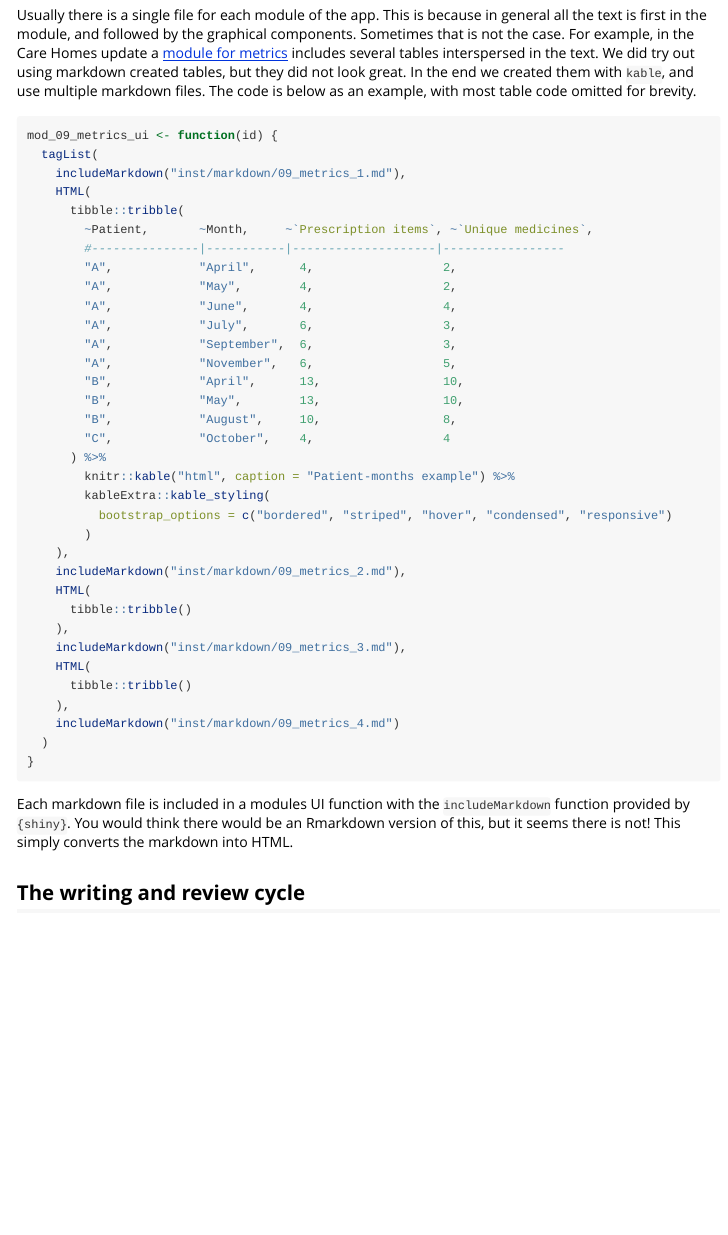
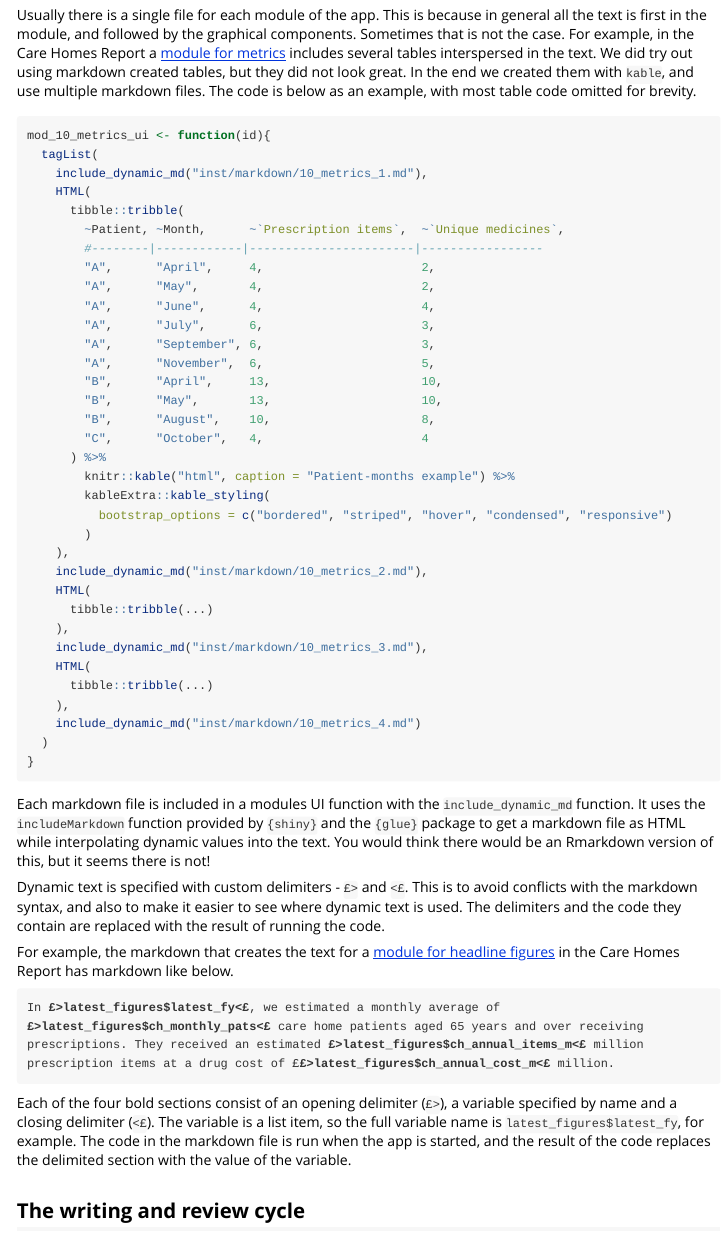
Before and after one commit to nhsbsa-data-analytics/nhsbsaShinyR, an R Markdown document (vignettes/writing-and-reviewing-text.Rmd): the page in a window 1100 px wide, from 300 px down. Rendered offline with R 4.5, knitr and Pandoc, with nearby package versions.

Commit message:
Update vignette with dynamic text details

````diff
--- a/vignettes/writing-and-reviewing-text.Rmd
+++ b/vignettes/writing-and-reviewing-text.Rmd
@@ -28,46 +28,71 @@ The text markdown lives in the `inst/app/www/assets/markdown` folder.
 list.files("../inst/app/www/assets/markdown")
 ```
 
-Usually there is a single file for each module of the app. This is because in general all the text is first in the module, and followed by the graphical components. Sometimes that is not the case. For example, in the Care Homes update a [module for metrics](https://github.com/nhsbsa-data-analytics/care-home-prescribing-2020-2023/blob/main/R/mod_10_metrics.R) includes several tables interspersed in the text. We did try out using markdown created tables, but they did not look great. In the end we created them with `kable`, and use multiple markdown files. The code is below as an example, with most table code omitted for brevity.
+Usually there is a single file for each module of the app. This is because in general all the text is first in the module, and followed by the graphical components. Sometimes that is not the case. For example, in the Care Homes Report a [module for metrics](https://github.com/nhsbsa-data-analytics/care-home-prescribing-2020-2023/blob/main/R/mod_10_metrics.R) includes several tables interspersed in the text. We did try out using markdown created tables, but they did not look great. In the end we created them with `kable`, and use multiple markdown files. The code is below as an example, with most table code omitted for brevity.
 
 ```{r, eval=FALSE}
-mod_09_metrics_ui <- function(id) {
+mod_10_metrics_ui <- function(id){
   tagList(
-    includeMarkdown("inst/markdown/09_metrics_1.md"),
+    include_dynamic_md("inst/markdown/10_metrics_1.md"),
     HTML(
       tibble::tribble(
-        ~Patient,       ~Month,     ~`Prescription items`, ~`Unique medicines`,
-        #---------------|-----------|--------------------|-----------------
-        "A",            "April",      4,                  2,
-        "A",            "May",        4,                  2,
-        "A",            "June",       4,                  4,
-        "A",            "July",       6,                  3,
-        "A",            "September",  6,                  3,
-        "A",            "November",   6,                  5,
-        "B",            "April",      13,                 10,
-        "B",            "May",        13,                 10,
-        "B",            "August",     10,                 8,
-        "C",            "October",    4,                  4
+        ~Patient, ~Month,      ~`Prescription items`,  ~`Unique medicines`,
+        #--------|------------|-----------------------|-----------------
+        "A",      "April",     4,                      2,
+        "A",      "May",       4,                      2,
+        "A",      "June",      4,                      4,
+        "A",      "July",      6,                      3,
+        "A",      "September", 6,                      3,
+        "A",      "November",  6,                      5,
+        "B",      "April",     13,                     10,
+        "B",      "May",       13,                     10,
+        "B",      "August",    10,                     8,
+        "C",      "October",   4,                      4
       ) %>%
         knitr::kable("html", caption = "Patient-months example") %>%
         kableExtra::kable_styling(
           bootstrap_options = c("bordered", "striped", "hover", "condensed", "responsive")
         )
     ),
-    includeMarkdown("inst/markdown/09_metrics_2.md"),
+    include_dynamic_md("inst/markdown/10_metrics_2.md"),
     HTML(
-      tibble::tribble()
+      tibble::tribble(...)
     ),
-    includeMarkdown("inst/markdown/09_metrics_3.md"),
+    include_dynamic_md("inst/markdown/10_metrics_3.md"),
     HTML(
-      tibble::tribble()
+      tibble::tribble(...)
     ),
-    includeMarkdown("inst/markdown/09_metrics_4.md")
+    include_dynamic_md("inst/markdown/10_metrics_4.md")
   )
 }
 ```
 
-Each markdown file is included in a modules UI function with the `includeMarkdown` function provided by `{shiny}`. You would think there would be an Rmarkdown version of this, but it seems there is not! This simply converts the markdown into HTML.
+Each markdown file is included in a modules UI function with the `include_dynamic_md` function. It uses the `includeMarkdown` function provided by `{shiny}` and the `{glue}` package to get a markdown file as HTML while interpolating dynamic values into the text. You would think there would be an Rmarkdown version of this, but it seems there is not!
+
+Dynamic text is specified with custom delimiters - `£>` and `<£`. This is to avoid conflicts with the markdown syntax, and also to make it easier to see where dynamic text is used. The delimiters and the code they contain are replaced with the result of running the code.
+
+For example, the markdown that creates the text for a [module for headline figures](https://github.com/nhsbsa-data-analytics/care-home-prescribing-2020-2023/blob/main/inst/markdown/01_headline_figures_1.md) in the Care Homes Report has markdown like below.
+
+```{r, results='asis', echo=FALSE}
+# The original text string
+my_text <- "In £>latest_figures$latest_fy<£, we estimated a monthly average of £>latest_figures$ch_monthly_pats<£ care home patients aged 65 years and over receiving prescriptions. They received an estimated £>latest_figures$ch_annual_items_m<£ million prescription items at a drug cost of ££>latest_figures$ch_annual_cost_m<£ million."
+
+# Use gsub to find the entire delimited section (including delimiters)
+# and wrap it with the HTML <strong> tag.
+# The parentheses in the pattern create a "capture group".
+# The \\1 in the replacement refers to the content of that captured group.
+html_text <- gsub(
+  pattern = "(£>.*?<£)",
+  replacement = "<strong>\\1</strong>",
+  x = my_text
+)
+
+# Wrap the entire result in <pre><code> tags to make it a code block
+# and print it directly into the document.
+cat(paste0("<pre><code>", html_text, "</code></pre>"))
+```
+
+Each of the four bold sections consist of an opening delimiter (`£>`), a variable specified by name and a closing delimiter (`<£`). The variable is a list item, so the full variable name is `latest_figures$latest_fy`, for example. The code in the markdown file is run when the app is started, and the result of the code replaces the delimited section with the value of the variable.
 
 ## The writing and review cycle
 
````
